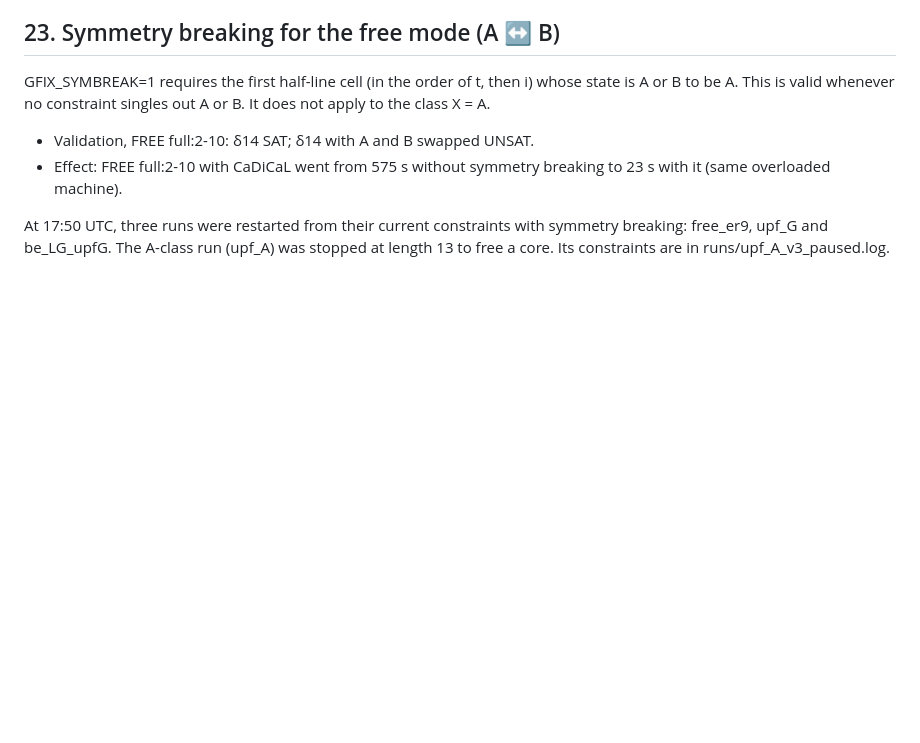
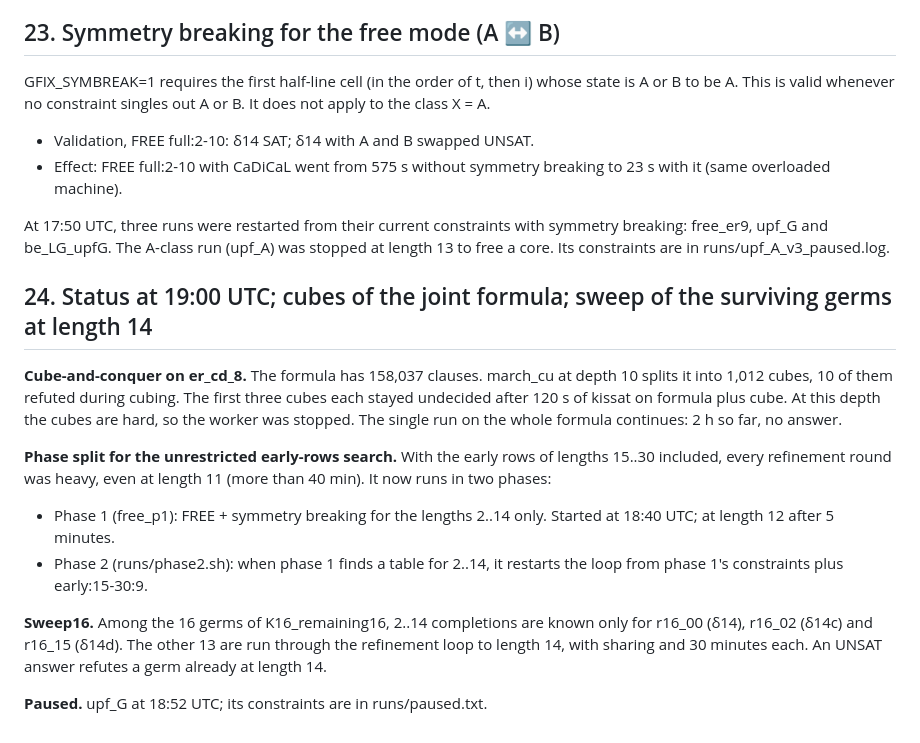
Before and after one commit to giamkiakeng/proj1, a Markdown page: fssp5/research/LOG.md, the part around the change. GitHub-like rendering; blank space fills up the shorter version.

Commit message:
Research log: cube-and-conquer test, phase split, K16 sweep
Co-Authored-By: Claude Opus 5.5 <noreply@anthropic.com>
Claude-Session: https://claude.ai/code/session_01Fzbr6KXixDS4moLXGGMjPM

```diff
--- a/fssp5/research/LOG.md
+++ b/fssp5/research/LOG.md
@@ -480,3 +480,15 @@ GFIX_SYMBREAK=1 requires the first half-line cell (in the order of t, then i) wh
 - Effect: FREE full:2-10 with CaDiCaL went from 575 s without symmetry breaking to 23 s with it (same overloaded machine).
 
 At 17:50 UTC, three runs were restarted from their current constraints with symmetry breaking: free_er9, upf_G and be_LG_upfG. The A-class run (upf_A) was stopped at length 13 to free a core. Its constraints are in runs/upf_A_v3_paused.log.
+
+## 24. Status at 19:00 UTC; cubes of the joint formula; sweep of the surviving germs at length 14
+
+**Cube-and-conquer on er_cd_8.** The formula has 158,037 clauses. march_cu at depth 10 splits it into 1,012 cubes, 10 of them refuted during cubing. The first three cubes each stayed undecided after 120 s of kissat on formula plus cube. At this depth the cubes are hard, so the worker was stopped. The single run on the whole formula continues: 2 h so far, no answer.
+
+**Phase split for the unrestricted early-rows search.** With the early rows of lengths 15..30 included, every refinement round was heavy, even at length 11 (more than 40 min). It now runs in two phases:
+- Phase 1 (free_p1): FREE + symmetry breaking for the lengths 2..14 only. Started at 18:40 UTC; at length 12 after 5 minutes.
+- Phase 2 (runs/phase2.sh): when phase 1 finds a table for 2..14, it restarts the loop from phase 1's constraints plus early:15-30:9.
+
+**Sweep16.** Among the 16 germs of K16_remaining16, 2..14 completions are known only for r16_00 (δ14), r16_02 (δ14c) and r16_15 (δ14d). The other 13 are run through the refinement loop to length 14, with sharing and 30 minutes each. An UNSAT answer refutes a germ already at length 14.
+
+**Paused.** upf_G at 18:52 UTC; its constraints are in runs/paused.txt.
```
